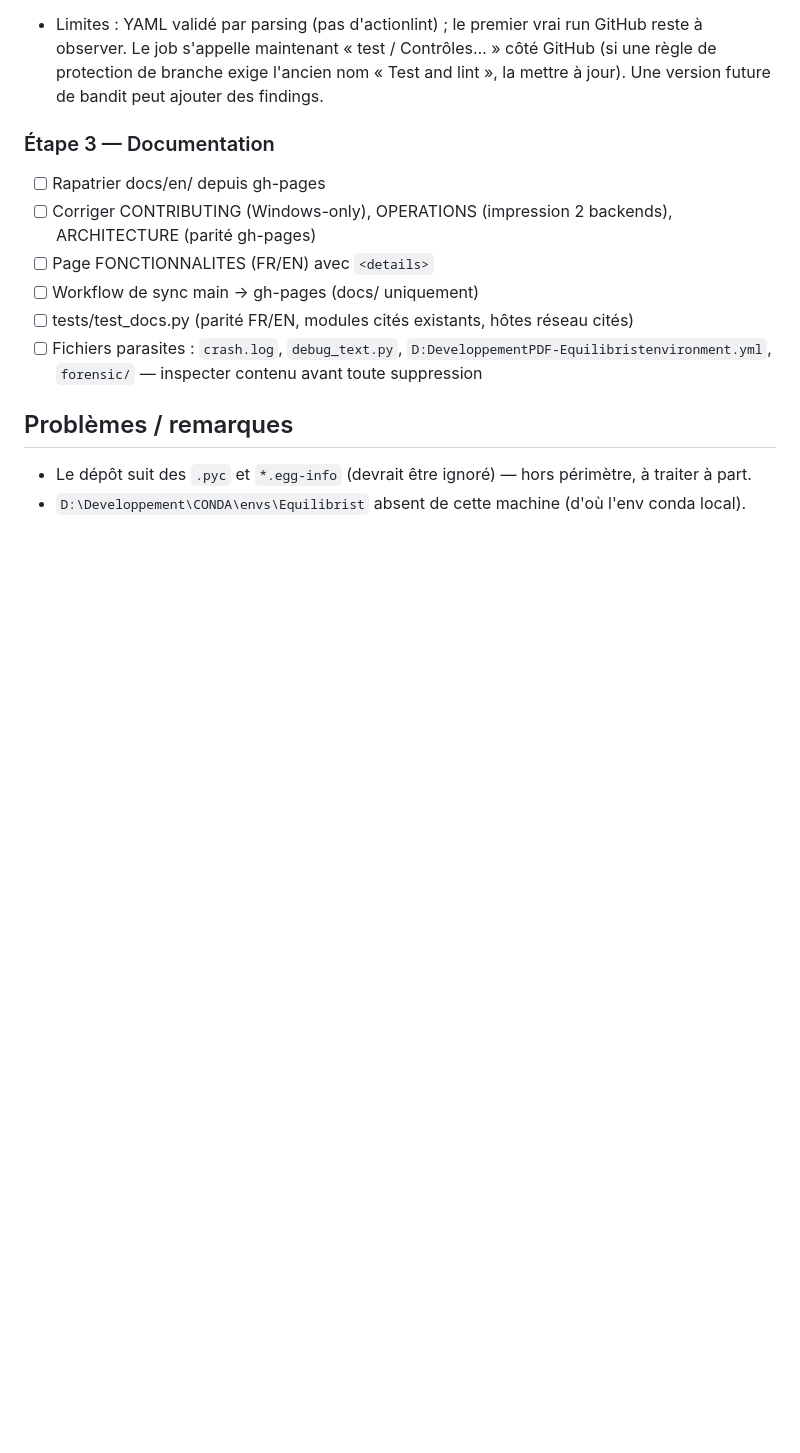
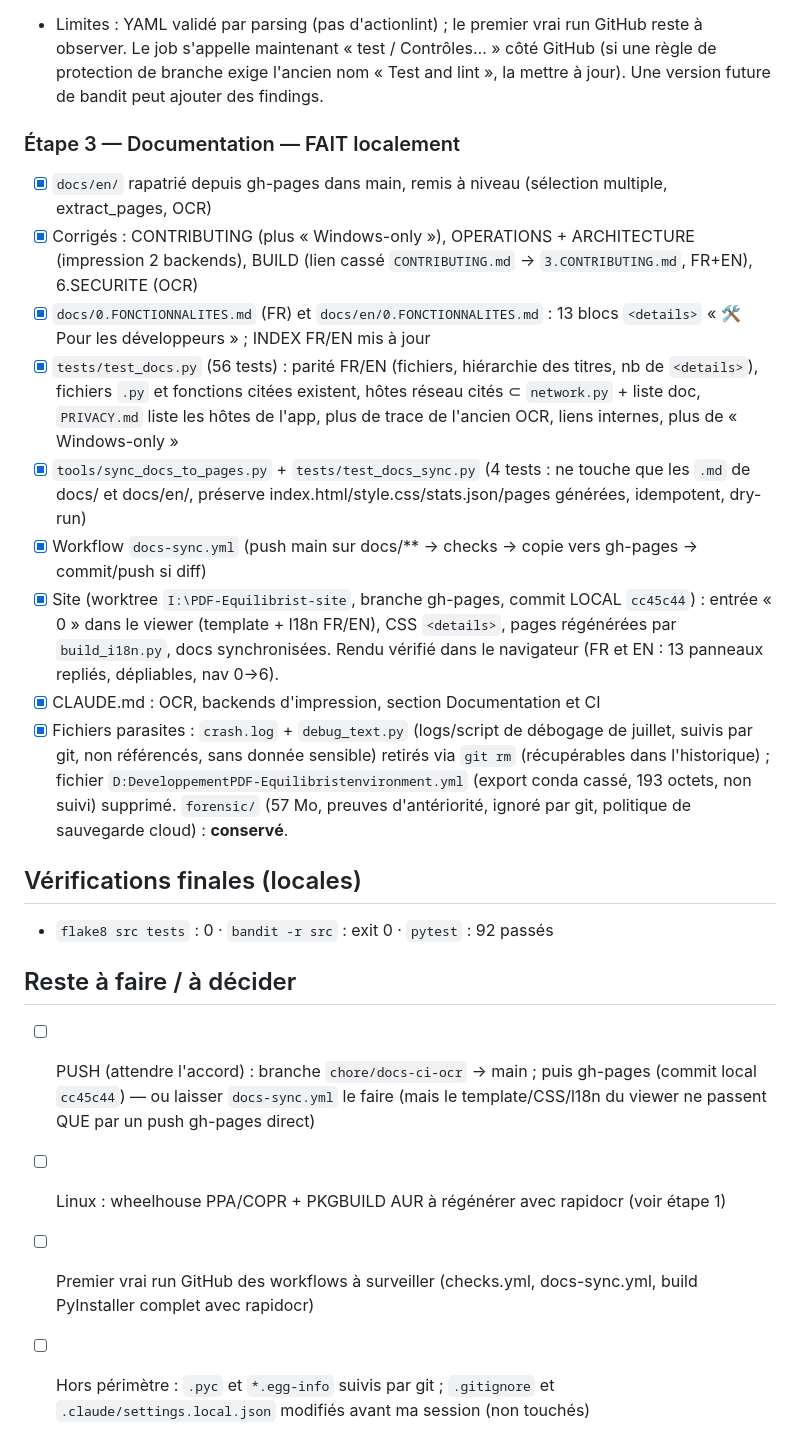
Before and after one commit to Bit-Scripts/PDF-Equilibrist, a Markdown page: SUIVI.md, the part around the change. Drawn GitHub-style; blank space fills up the shorter version.

Commit message:
docs: CLAUDE.md (OCR, impression, docs/CI) et suivi final
Co-Authored-By: Claude Sonnet 5.5 <noreply@anthropic.com>

```diff
--- a/SUIVI.md
+++ b/SUIVI.md
@@ -50,14 +50,33 @@ Toujours `git add` des chemins explicites (des `.pyc` sont suivis par git et pol
   Le job s'appelle maintenant « test / Contrôles… » côté GitHub (si une règle de protection de branche
   exige l'ancien nom « Test and lint », la mettre à jour). Une version future de bandit peut ajouter des findings.
 
-### Étape 3 — Documentation
-- [ ] Rapatrier docs/en/ depuis gh-pages
-- [ ] Corriger CONTRIBUTING (Windows-only), OPERATIONS (impression 2 backends), ARCHITECTURE (parité gh-pages)
-- [ ] Page FONCTIONNALITES (FR/EN) avec `<details>`
-- [ ] Workflow de sync main → gh-pages (docs/ uniquement)
-- [ ] tests/test_docs.py (parité FR/EN, modules cités existants, hôtes réseau cités)
-- [ ] Fichiers parasites : `crash.log`, `debug_text.py`, `D:DeveloppementPDF-Equilibristenvironment.yml`, `forensic/` — inspecter contenu avant toute suppression
+### Étape 3 — Documentation — FAIT localement
+- [x] `docs/en/` rapatrié depuis gh-pages dans main, remis à niveau (sélection multiple, extract_pages, OCR)
+- [x] Corrigés : CONTRIBUTING (plus « Windows-only »), OPERATIONS + ARCHITECTURE (impression 2 backends),
+      BUILD (lien cassé `CONTRIBUTING.md` → `3.CONTRIBUTING.md`, FR+EN), 6.SECURITE (OCR)
+- [x] `docs/0.FONCTIONNALITES.md` (FR) et `docs/en/0.FONCTIONNALITES.md` : 13 blocs `<details>`
+      « 🛠 Pour les développeurs » ; INDEX FR/EN mis à jour
+- [x] `tests/test_docs.py` (56 tests) : parité FR/EN (fichiers, hiérarchie des titres, nb de `<details>`),
+      fichiers `.py` et fonctions citées existent, hôtes réseau cités ⊂ `network.py` + liste doc, `PRIVACY.md`
+      liste les hôtes de l'app, plus de trace de l'ancien OCR, liens internes, plus de « Windows-only »
+- [x] `tools/sync_docs_to_pages.py` + `tests/test_docs_sync.py` (4 tests : ne touche que les `.md` de docs/ et
+      docs/en/, préserve index.html/style.css/stats.json/pages générées, idempotent, dry-run)
+- [x] Workflow `docs-sync.yml` (push main sur docs/** → checks → copie vers gh-pages → commit/push si diff)
+- [x] Site (worktree `I:\PDF-Equilibrist-site`, branche gh-pages, commit LOCAL `cc45c44`) : entrée « 0 » dans
+      le viewer (template + l18n FR/EN), CSS `<details>`, pages régénérées par `build_i18n.py`, docs synchronisées.
+      Rendu vérifié dans le navigateur (FR et EN : 13 panneaux repliés, dépliables, nav 0→6).
+- [x] CLAUDE.md : OCR, backends d'impression, section Documentation et CI
+- [x] Fichiers parasites : `crash.log` + `debug_text.py` (logs/script de débogage de juillet, suivis par git, non
+      référencés, sans donnée sensible) retirés via `git rm` (récupérables dans l'historique) ; fichier
+      `D:DeveloppementPDF-Equilibristenvironment.yml` (export conda cassé, 193 octets, non suivi) supprimé.
+      `forensic/` (57 Mo, preuves d'antériorité, ignoré par git, politique de sauvegarde cloud) : **conservé**.
 
-## Problèmes / remarques
-- Le dépôt suit des `.pyc` et `*.egg-info` (devrait être ignoré) — hors périmètre, à traiter à part.
-- `D:\Developpement\CONDA\envs\Equilibrist` absent de cette machine (d'où l'env conda local).
+## Vérifications finales (locales)
+- `flake8 src tests` : 0 · `bandit -r src` : exit 0 · `pytest` : 92 passés
+
+## Reste à faire / à décider
+- [ ] PUSH (attendre l'accord) : branche `chore/docs-ci-ocr` → main ; puis gh-pages (commit local `cc45c44`) — ou laisser
+      `docs-sync.yml` le faire (mais le template/CSS/l18n du viewer ne passent QUE par un push gh-pages direct)
+- [ ] Linux : wheelhouse PPA/COPR + PKGBUILD AUR à régénérer avec rapidocr (voir étape 1)
+- [ ] Premier vrai run GitHub des workflows à surveiller (checks.yml, docs-sync.yml, build PyInstaller complet avec rapidocr)
+- [ ] Hors périmètre : `.pyc` et `*.egg-info` suivis par git ; `.gitignore` et `.claude/settings.local.json` modifiés avant ma session (non touchés)
```
Also changed, not shown: CLAUDE.md (+16 -2 lines).
